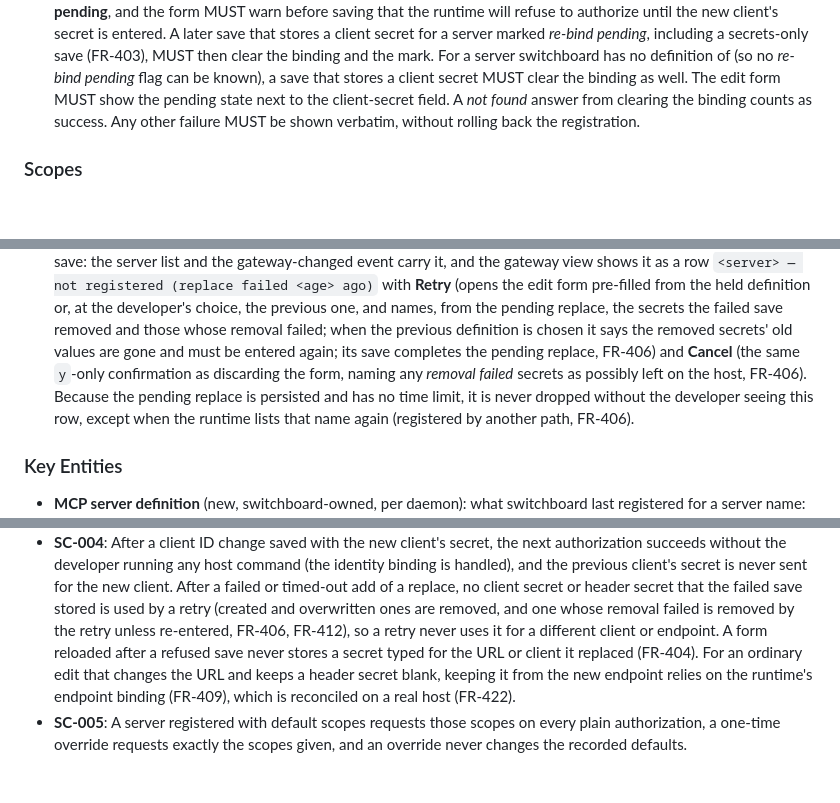
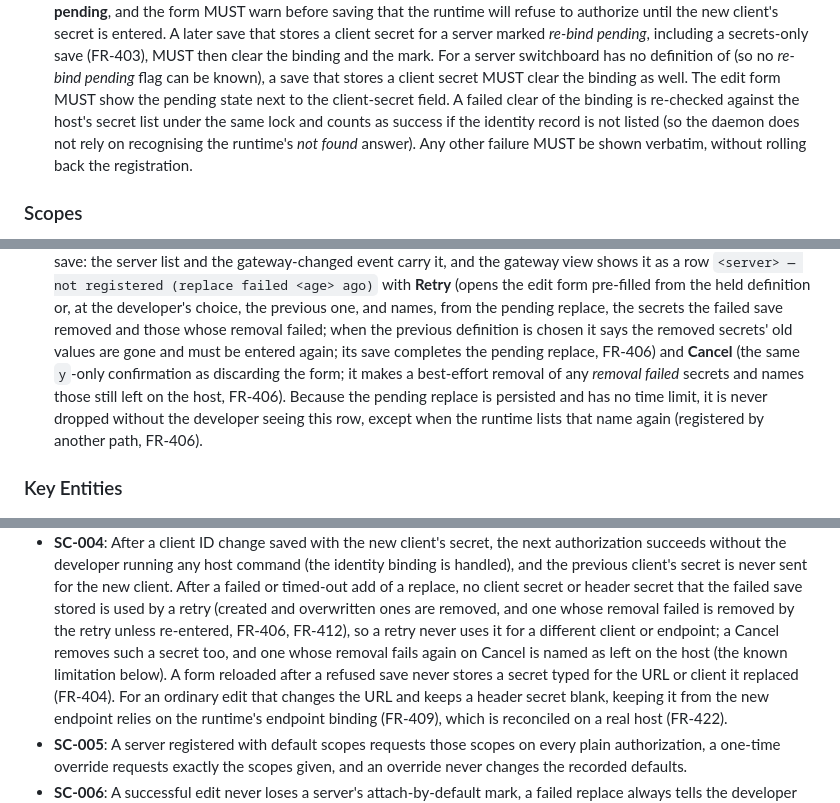
Before and after one commit to JamesClark123/switchboard, a Markdown page: specs/swi-21-feature-update-mcp-page/spec.md, 3 parts joined by grey strips. GitHub-like rendering; blank space fills up the shorter version.

```diff
--- a/specs/swi-21-feature-update-mcp-page/spec.md
+++ b/specs/swi-21-feature-update-mcp-page/spec.md
@@ -545,8 +550,10 @@ runtime adds it to recorded defaults).
   clear the binding and the mark. For a server switchboard has no definition of (so no *re-bind
   pending* flag can be known), a save that stores a client secret MUST clear the binding as well.
   The edit form MUST show the pending state next to the client-secret
-  field. A *not found* answer from clearing the binding counts as success. Any
-  other failure MUST be shown verbatim, without rolling back the registration.
+  field. A failed clear of the binding is re-checked against the host's secret list under the same
+  lock and counts as success if the identity record is not listed (so the daemon does not rely on
+  recognising the runtime's *not found* answer). Any other failure MUST be shown verbatim, without
+  rolling back the registration.
 
 ### Scopes
 
@@ -674,8 +681,8 @@ runtime adds it to recorded defaults).
   names, from the pending replace, the secrets the failed save removed and those whose removal
   failed; when the previous definition is chosen it says the removed secrets' old values are gone and
   must be entered again; its save completes the pending replace, FR-406) and
-  **Cancel** (the same `y`-only confirmation as discarding the form, naming any *removal failed*
-  secrets as possibly left on the host, FR-406). Because the pending replace is
+  **Cancel** (the same `y`-only confirmation as discarding the form; it makes a best-effort removal
+  of any *removal failed* secrets and names those still left on the host, FR-406). Because the pending replace is
   persisted and has no time limit, it is never dropped without the developer seeing this row, except
   when the runtime lists that name again (registered by another path, FR-406).
 
@@ -720,7 +727,9 @@ runtime adds it to recorded defaults).
   previous client's secret is never sent for the new client. After a failed or timed-out add of a
   replace, no client secret or header secret that the failed save stored is used by a retry (created
   and overwritten ones are removed, and one whose removal failed is removed by the retry unless
-  re-entered, FR-406, FR-412), so a retry never uses it for a different client or endpoint. A form reloaded after a refused save never stores a secret typed for
+  re-entered, FR-406, FR-412), so a retry never uses it for a different client or endpoint; a
+  Cancel removes such a secret too, and one whose removal fails again on Cancel is named as left on
+  the host (the known limitation below). A form reloaded after a refused save never stores a secret typed for
   the URL or client it replaced (FR-404). For an
   ordinary edit that changes the URL and keeps a header secret blank, keeping it from the new endpoint
   relies on the runtime's endpoint binding (FR-409), which is reconciled on a real host (FR-422).
```
Also changed, not shown: other parts of specs/swi-21-feature-update-mcp-page/spec.md (+24 -18 lines).
